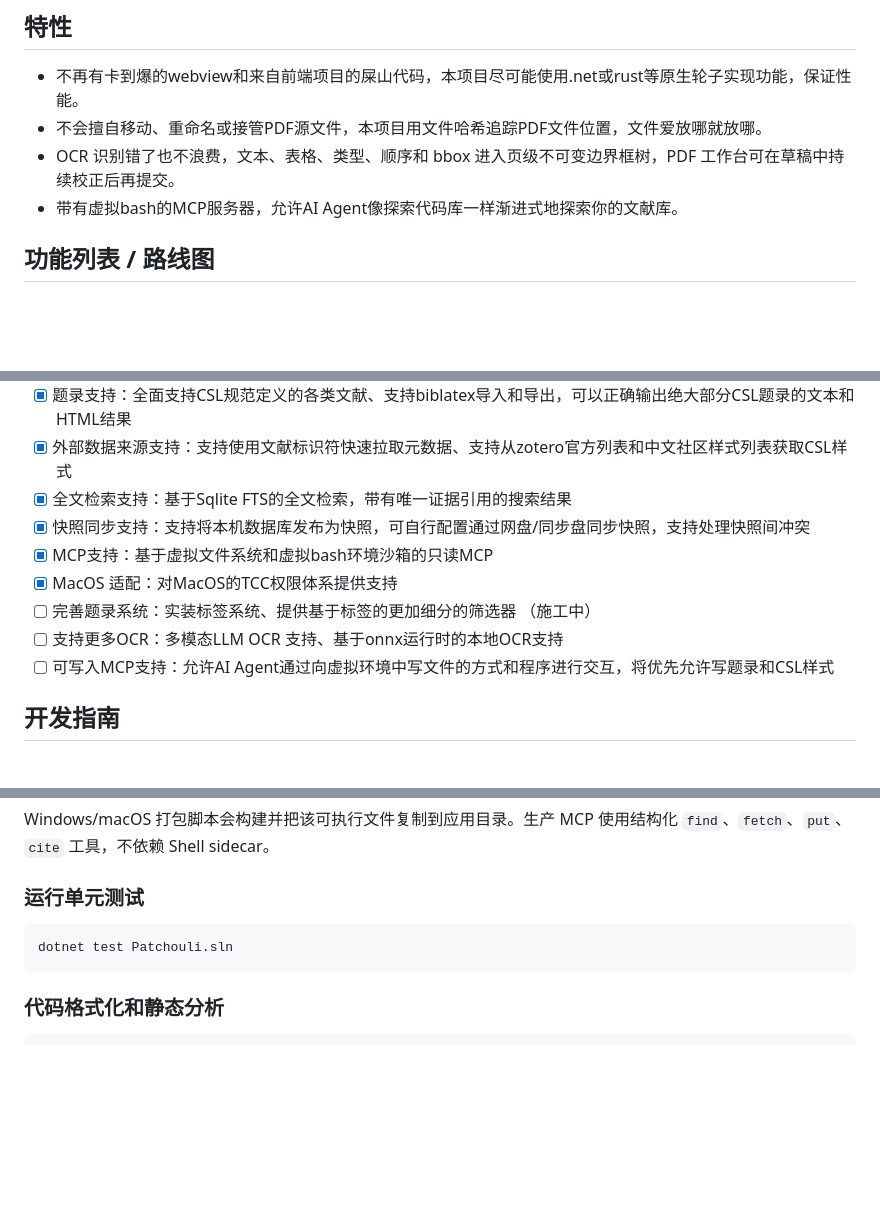
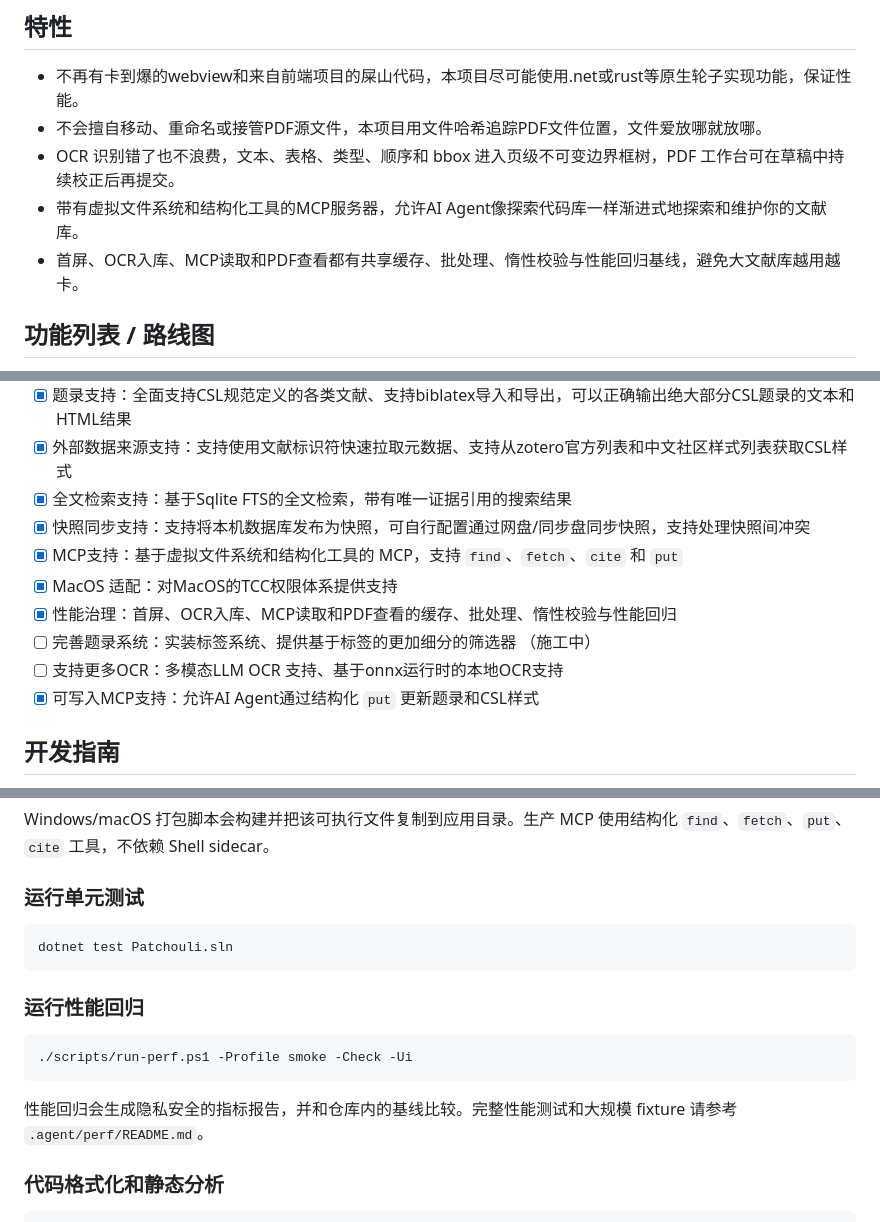
Before and after one commit to kwadraten/patchouli, a Markdown page: README.md, 3 parts joined by grey strips. GitHub-like rendering; blank space fills up the shorter version.

Commit message:
docs(readme): refresh feature and performance guidance

````diff
--- a/README.md
+++ b/README.md
@@ -13,7 +13,8 @@
 - 不再有卡到爆的webview和来自前端项目的屎山代码，本项目尽可能使用.net或rust等原生轮子实现功能，保证性能。
 - 不会擅自移动、重命名或接管PDF源文件，本项目用文件哈希追踪PDF文件位置，文件爱放哪就放哪。
 - OCR 识别错了也不浪费，文本、表格、类型、顺序和 bbox 进入页级不可变边界框树，PDF 工作台可在草稿中持续校正后再提交。
-- 带有虚拟bash的MCP服务器，允许AI Agent像探索代码库一样渐进式地探索你的文献库。
+- 带有虚拟文件系统和结构化工具的MCP服务器，允许AI Agent像探索代码库一样渐进式地探索和维护你的文献库。
+- 首屏、OCR入库、MCP读取和PDF查看都有共享缓存、批处理、惰性校验与性能回归基线，避免大文献库越用越卡。
 
 ## 功能列表 / 路线图
 
@@ -24,11 +25,12 @@
 - [x] 外部数据来源支持：支持使用文献标识符快速拉取元数据、支持从zotero官方列表和中文社区样式列表获取CSL样式
 - [x] 全文检索支持：基于Sqlite FTS的全文检索，带有唯一证据引用的搜索结果
 - [x] 快照同步支持：支持将本机数据库发布为快照，可自行配置通过网盘/同步盘同步快照，支持处理快照间冲突
-- [x] MCP支持：基于虚拟文件系统和虚拟bash环境沙箱的只读MCP
+- [x] MCP支持：基于虚拟文件系统和结构化工具的 MCP，支持 `find`、`fetch`、`cite` 和 `put`
 - [x] MacOS 适配：对MacOS的TCC权限体系提供支持
+- [x] 性能治理：首屏、OCR入库、MCP读取和PDF查看的缓存、批处理、惰性校验与性能回归
 - [ ] 完善题录系统：实装标签系统、提供基于标签的更加细分的筛选器 （施工中）
 - [ ] 支持更多OCR：多模态LLM OCR 支持、基于onnx运行时的本地OCR支持
-- [ ] 可写入MCP支持：允许AI Agent通过向虚拟环境中写文件的方式和程序进行交互，将优先允许写题录和CSL样式
+- [x] 可写入MCP支持：允许AI Agent通过结构化 `put` 更新题录和CSL样式
 
 ## 开发指南
 
@@ -61,6 +63,14 @@ Windows/macOS 打包脚本会构建并把该可执行文件复制到应用目录
 dotnet test Patchouli.sln
 ```
 
+### 运行性能回归
+
+```pwsh
+./scripts/run-perf.ps1 -Profile smoke -Check -Ui
+```
+
+性能回归会生成隐私安全的指标报告，并和仓库内的基线比较。完整性能测试和大规模 fixture 请参考 `.agent/perf/README.md`。
+
 ### 代码格式化和静态分析
 
 ```pwsh
````
